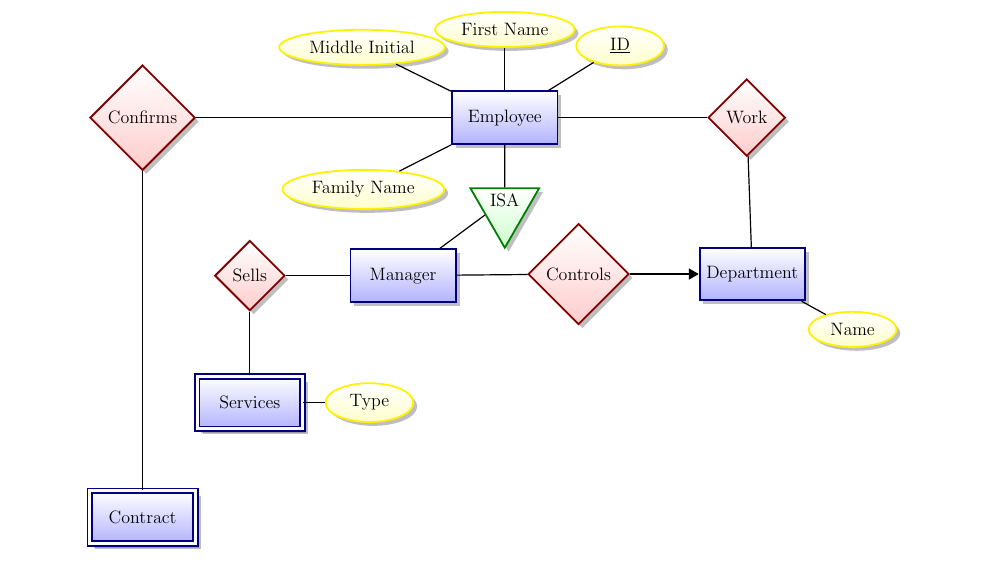
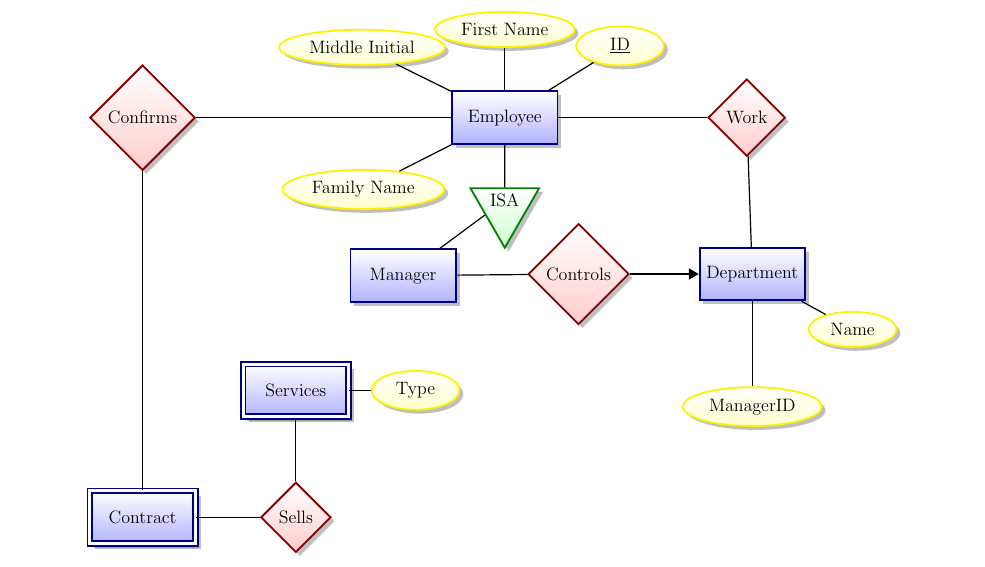
Before and after one commit to Carbonec2/COMP353-class-project, a LaTeX document (LaTeX/warmup.tex): part of the page, cut so that both start at the same text. Compiled offline with pdfLaTeX.

Commit message:
Linked Services to Contract

```diff
--- a/LaTeX/warmup.tex
+++ b/LaTeX/warmup.tex
@@ -43,19 +43,20 @@
 
   \node[entity] (man) [below left=1cm of isa] {Manager} edge (isa);
 
-  \node[relationship] (nego) [left=of man] {Sells} edge (man);
-
-  \node[weak entity] (sales) [below=of nego] {Services} edge (nego);
-  \node[attribute] (cType) [right=0.5cm of sales] {Type} edge (sales);
-
   \node[relationship] (work) [right=3.5cm of emp] {Work} edge (emp);
 
   \node[relationship] (con) [below right=1cm of isa] {Controls} edge (man);
   \node[entity] (dep) [right = 1.62cm of con] {Department} edge (work) edge [<-] (con);
   \node[attribute] (Dep_Name) [below right = 0.5cm of dep] {Name} edge (dep);
+  \node[attribute] (Dep_ID) [below = 2cm of dep] {ManagerID} edge (dep);
 
   \node[relationship] (rel_left) [left = 6cm of emp] {Confirms} edge (emp);
   \node[weak entity] (contract) [below = 7.5cm of rel_left] {Contract} edge (rel_left);
+
+  \node[relationship] (nego) [right=of contract] {Sells} edge (contract);
+
+  \node[weak entity] (sales) [above=of nego] {Services} edge (nego);
+  \node[attribute] (cType) [right=0.5cm of sales] {Type} edge (sales);
 
 
 \end{tikzpicture}
```
Also changed, not shown: LaTeX/comp353warmup.pdf.
